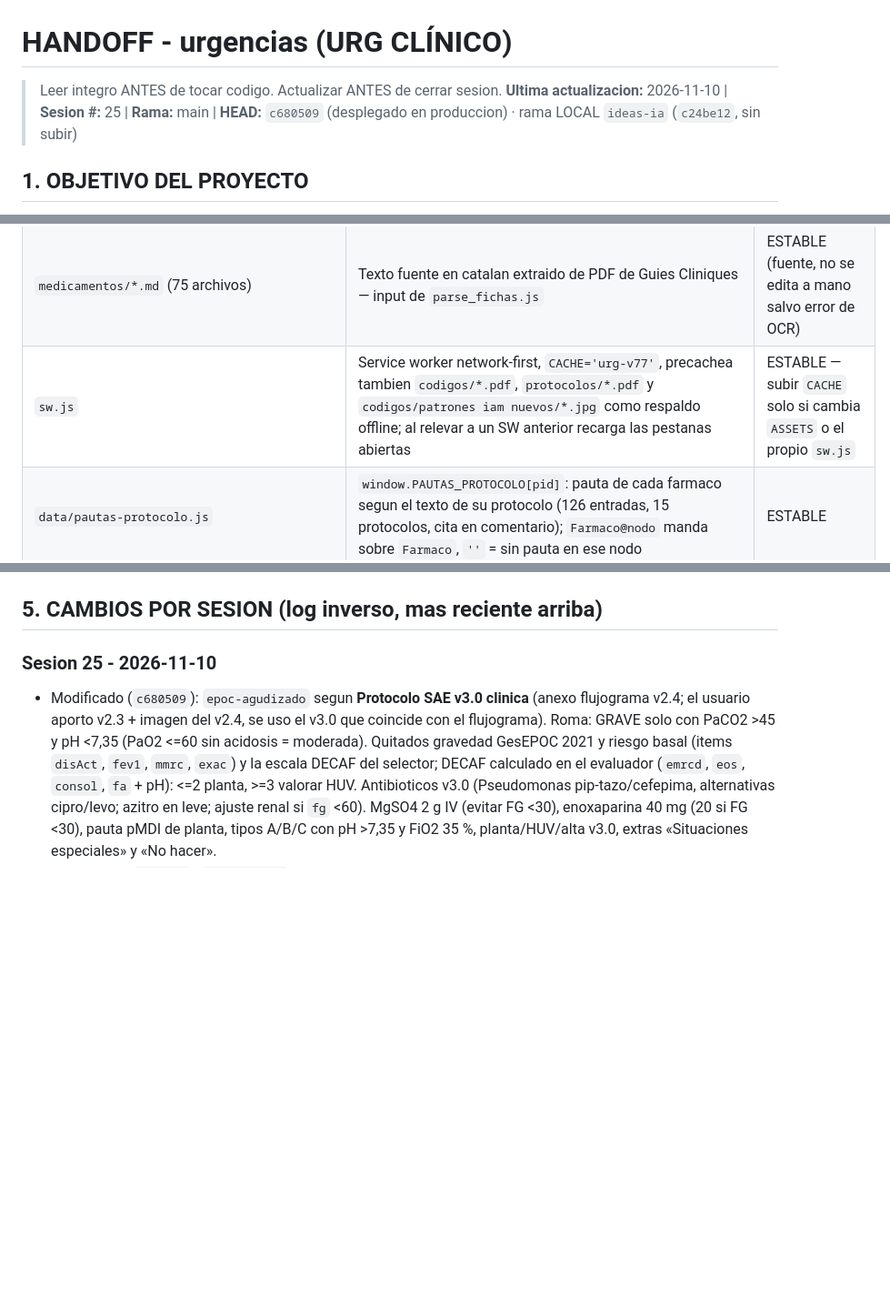
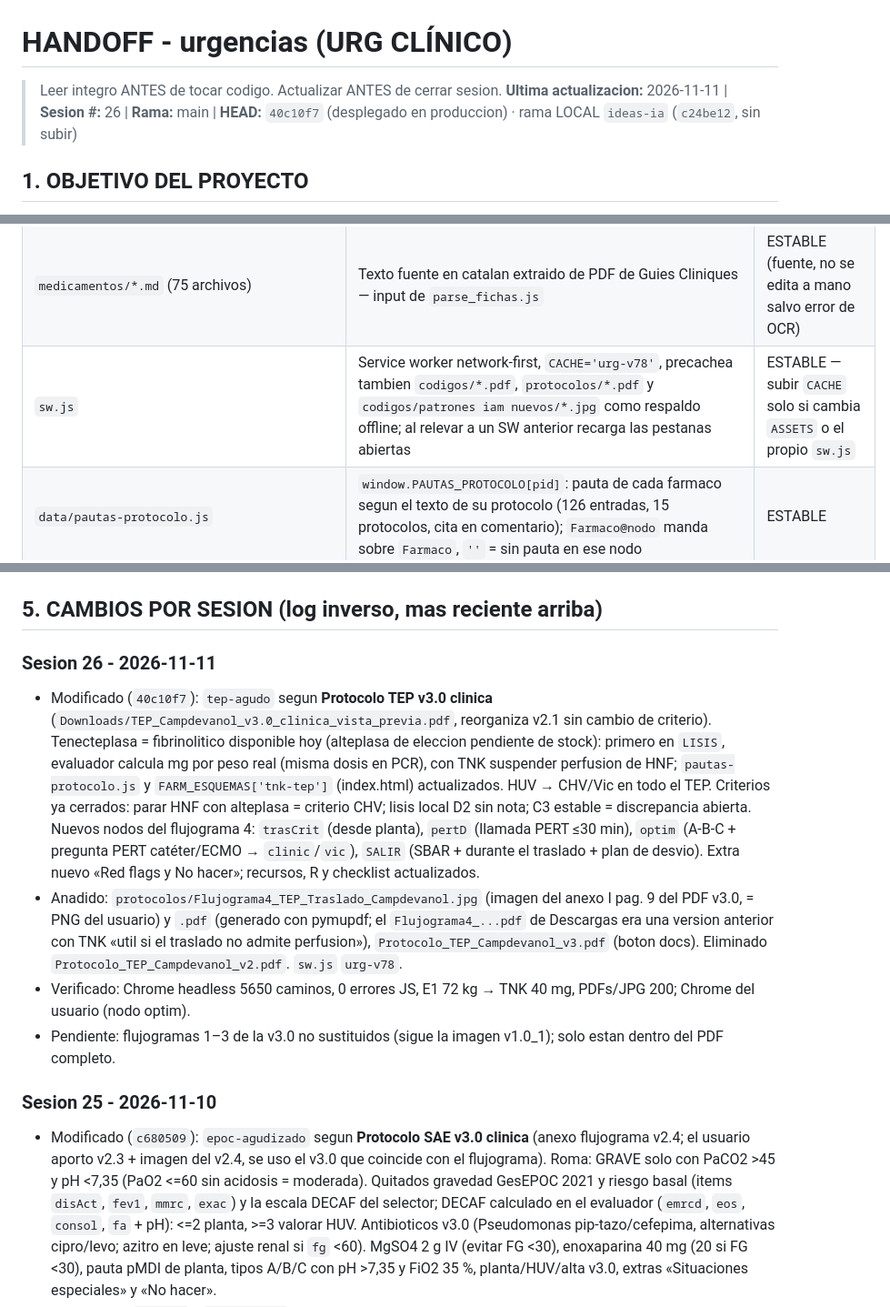
Before and after one commit to juliandavidhiguera/urgencias, a Markdown page: HANDOFF.md, 3 parts joined by grey strips. Shown at 91% size. Rendered like a GitHub page; blank space fills up the shorter version.

Commit message:
docs(handoff): TEP v3.0 y flujograma 4 (40c10f7)

```diff
--- a/HANDOFF.md
+++ b/HANDOFF.md
@@ -1,6 +1,6 @@
 # HANDOFF - urgencias (URG CLÍNICO)
 > Leer integro ANTES de tocar codigo. Actualizar ANTES de cerrar sesion.
-**Ultima actualizacion:** 2026-11-10 | **Sesion #:** 25 | **Rama:** main | **HEAD:** `c680509` (desplegado en produccion) · rama LOCAL `ideas-ia` (`c24be12`, sin subir)
+**Ultima actualizacion:** 2026-11-11 | **Sesion #:** 26 | **Rama:** main | **HEAD:** `40c10f7` (desplegado en produccion) · rama LOCAL `ideas-ia` (`c24be12`, sin subir)
 
 ## 1. OBJETIVO DEL PROYECTO
 PWA de consulta rapida para urgencias: cheatsheets, escalas clinicas, formulas, protocolos de codigos de activacion (IAM/ictus/trauma/sepsis/riesgo suicidio), farmacos con perfusion IV calculada por peso, checklist de intubacion/SIR, fichas tecnicas y bibliografia. "Terminado" no aplica (herramienta viva de uso clinico); cada sesion anade/corrige contenido o UI.
@@ -42,7 +42,7 @@ PWA de consulta rapida para urgencias: cheatsheets, escalas clinicas, formulas,
 | `codigos/*.pdf` + `codigos/Fitxa_resum_codis_activacio.md` | Documentos fuente de los codigos de activacion (IAM, ictus, PPT, sepsia, riesgo suicidio) — referencia, no se parsean a JS | ESTABLE |
 | `codigos/patrones iam nuevos/*.jpg` | Galeria de patrones ECG de oclusion coronaria (OMI) usada en tab codi-IAM | ESTABLE |
 | `medicamentos/*.md` (75 archivos) | Texto fuente en catalan extraido de PDF de Guies Cliniques — input de `parse_fichas.js` | ESTABLE (fuente, no se edita a mano salvo error de OCR) |
-| `sw.js` | Service worker network-first, `CACHE='urg-v77'`, precachea tambien `codigos/*.pdf`, `protocolos/*.pdf` y `codigos/patrones iam nuevos/*.jpg` como respaldo offline; al relevar a un SW anterior recarga las pestanas abiertas | ESTABLE — subir `CACHE` solo si cambia `ASSETS` o el propio `sw.js` |
+| `sw.js` | Service worker network-first, `CACHE='urg-v78'`, precachea tambien `codigos/*.pdf`, `protocolos/*.pdf` y `codigos/patrones iam nuevos/*.jpg` como respaldo offline; al relevar a un SW anterior recarga las pestanas abiertas | ESTABLE — subir `CACHE` solo si cambia `ASSETS` o el propio `sw.js` |
 | `data/pautas-protocolo.js` | `window.PAUTAS_PROTOCOLO[pid]`: pauta de cada farmaco segun el texto de su protocolo (126 entradas, 15 protocolos, cita en comentario); `Farmaco@nodo` manda sobre `Farmaco`, `''` = sin pauta en ese nodo | ESTABLE |
 | `Calculadora_Index_Fragil_VIG.md` | Plantilla original (catalan) del Index Fragil-VIG, trackeada como referencia | ESTABLE |
 
@@ -60,6 +60,12 @@ PWA de consulta rapida para urgencias: cheatsheets, escalas clinicas, formulas,
 - EPOC agudizado (sesion 12): logica probada con Node (8 casos: vacio, leve, moderada, moderada sin apoyo, grave por PaO2, hipercapnica candidata/no candidata, hipoxemica, riesgo vital) y en Chrome local (render, reset, busqueda "epoc", boton flujograma, PDF 200, sin errores de consola). Produccion verificada con curl tras `70d9068`: `protocols.js` con `epoc-agudizado`, PDF 200 `application/pdf`, `sw.js` `urg-v65`.
 
 ## 5. CAMBIOS POR SESION (log inverso, mas reciente arriba)
+
+### Sesion 26 - 2026-11-11
+- Modificado (`40c10f7`): `tep-agudo` segun **Protocolo TEP v3.0 clinica** (`Downloads/TEP_Campdevanol_v3.0_clinica_vista_previa.pdf`, reorganiza v2.1 sin cambio de criterio). Tenecteplasa = fibrinolitico disponible hoy (alteplasa de eleccion pendiente de stock): primero en `LISIS`, evaluador calcula mg por peso real (misma dosis en PCR), con TNK suspender perfusion de HNF; `pautas-protocolo.js` y `FARM_ESQUEMAS['tnk-tep']` (index.html) actualizados. HUV → CHV/Vic en todo el TEP. Criterios ya cerrados: parar HNF con alteplasa = criterio CHV; lisis local D2 sin nota; C3 estable = discrepancia abierta. Nuevos nodos del flujograma 4: `trasCrit` (desde planta), `pertD` (llamada PERT ≤30 min), `optim` (A-B-C + pregunta PERT catéter/ECMO → `clinic`/`vic`), `SALIR` (SBAR + durante el traslado + plan de desvio). Extra nuevo «Red flags y No hacer»; recursos, R y checklist actualizados.
+- Anadido: `protocolos/Flujograma4_TEP_Traslado_Campdevanol.jpg` (imagen del anexo I pag. 9 del PDF v3.0, = PNG del usuario) y `.pdf` (generado con pymupdf; el `Flujograma4_...pdf` de Descargas era una version anterior con TNK «util si el traslado no admite perfusion»), `Protocolo_TEP_Campdevanol_v3.pdf` (boton docs). Eliminado `Protocolo_TEP_Campdevanol_v2.pdf`. `sw.js` `urg-v78`.
+- Verificado: Chrome headless 5650 caminos, 0 errores JS, E1 72 kg → TNK 40 mg, PDFs/JPG 200; Chrome del usuario (nodo optim).
+- Pendiente: flujogramas 1–3 de la v3.0 no sustituidos (sigue la imagen v1.0_1); solo estan dentro del PDF completo.
 
 ### Sesion 25 - 2026-11-10
 - Modificado (`c680509`): `epoc-agudizado` segun **Protocolo SAE v3.0 clinica** (anexo flujograma v2.4; el usuario aporto v2.3 + imagen del v2.4, se uso el v3.0 que coincide con el flujograma). Roma: GRAVE solo con PaCO2 >45 y pH <7,35 (PaO2 <=60 sin acidosis = moderada). Quitados gravedad GesEPOC 2021 y riesgo basal (items `disAct`, `fev1`, `mmrc`, `exac`) y la escala DECAF del selector; DECAF calculado en el evaluador (`emrcd`, `eos`, `consol`, `fa` + pH): <=2 planta, >=3 valorar HUV. Antibioticos v3.0 (Pseudomonas pip-tazo/cefepima, alternativas cipro/levo; azitro en leve; ajuste renal si `fg` <60). MgSO4 2 g IV (evitar FG <30), enoxaparina 40 mg (20 si FG <30), pauta pMDI de planta, tipos A/B/C con pH >7,35 y FiO2 35 %, planta/HUV/alta v3.0, extras «Situaciones especiales» y «No hacer».
```
